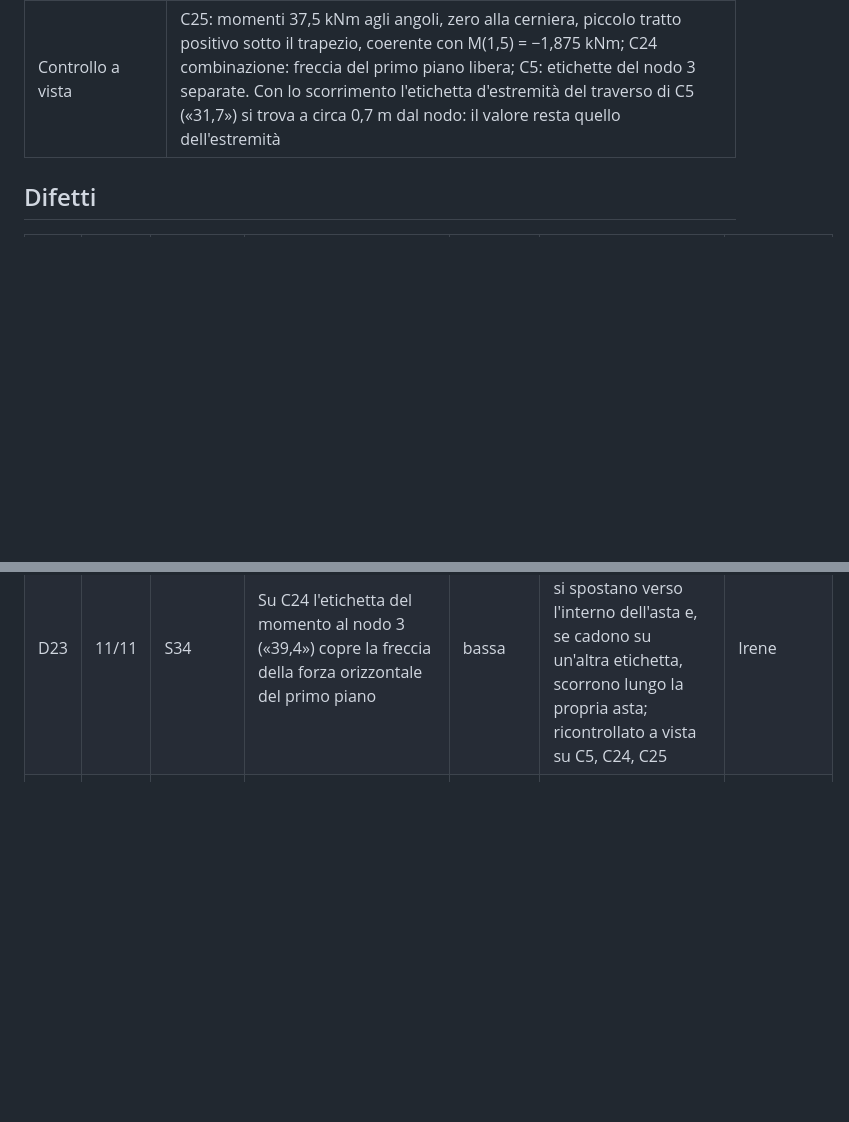
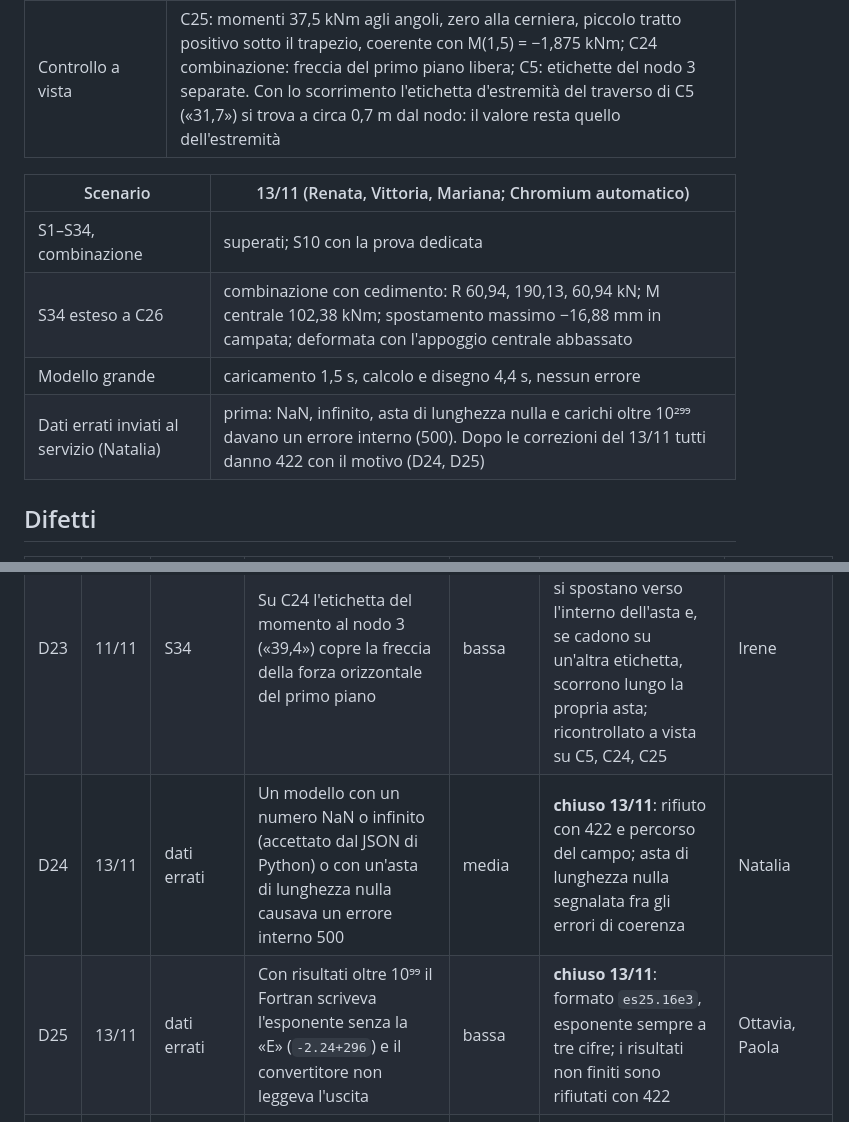
Before and after one commit to marcomedizza/progetto-alessandra, a Markdown page: 06-TESTING/flusso.md, 2 parts joined by grey strips. Drawn GitHub-style; blank space fills up the shorter version.

Commit message:
Renata: scenari del 13/11, C26 e dati errati, D24 e D25
Co-Authored-By: Claude Opus 5.5 <noreply@anthropic.com>
Claude-Session: https://claude.ai/code/session_01EWwtLWXNLAsg57DkREqtAP

```diff
--- a/06-TESTING/flusso.md
+++ b/06-TESTING/flusso.md
@@ -161,6 +161,13 @@ Nessun errore nella console. Firefox non provato (non disponibile nell'ambiente
 | Modello grande | 1,3–1,8 s per il caricamento, 4,2–4,8 s per calcolo e disegno, nessun errore; il controllo delle sovrapposizioni delle etichette (al più 150) non cambia i tempi |
 | Controllo a vista | C25: momenti 37,5 kNm agli angoli, zero alla cerniera, piccolo tratto positivo sotto il trapezio, coerente con M(1,5) = −1,875 kNm; C24 combinazione: freccia del primo piano libera; C5: etichette del nodo 3 separate. Con lo scorrimento l'etichetta d'estremità del traverso di C5 («31,7») si trova a circa 0,7 m dal nodo: il valore resta quello dell'estremità |
 
+| Scenario | 13/11 (Renata, Vittoria, Mariana; Chromium automatico) |
+|---|---|
+| S1–S34, combinazione | superati; S10 con la prova dedicata |
+| S34 esteso a C26 | combinazione con cedimento: R 60,94, 190,13, 60,94 kN; M centrale 102,38 kNm; spostamento massimo −16,88 mm in campata; deformata con l'appoggio centrale abbassato |
+| Modello grande | caricamento 1,5 s, calcolo e disegno 4,4 s, nessun errore |
+| Dati errati inviati al servizio (Natalia) | prima: NaN, infinito, asta di lunghezza nulla e carichi oltre 10²⁹⁹ davano un errore interno (500). Dopo le correzioni del 13/11 tutti danno 422 con il motivo (D24, D25) |
+
 ## Difetti
 
 | N. | Data | Scenario | Descrizione | Gravità | Stato | Assegnata a |
@@ -187,4 +194,6 @@ Nessun errore nella console. Firefox non provato (non disponibile nell'ambiente
 | D21 | 09/11 | C22 | Le molle sono disegnate come un anello, simbolo poco riconoscibile; quello consueto è una molla a zig-zag | bassa | **chiuso 10/11**: zig-zag con tratto di terra per ky (sotto il nodo) e kx (a sinistra), spirale per kr; ricontrollato a vista su C8, C9 e C22 | Irene |
 | D22 | 10/11 | C13, C23 | Sulle travi doppiamente incastrate la deformata non compariva: la scala usava i soli spostamenti dei nodi, che sono nulli | media | **chiuso 10/11**: la scala considera i 21 punti per asta; sotto 10⁻⁹ m la deformata non si disegna (C14, spostamenti nulli). I massimi su elenchi lunghi sono calcolati con cicli, perché `Math.max(...elenco)` falliva sul modello da 9150 aste | Mariana |
 | D23 | 11/11 | S34 | Su C24 l'etichetta del momento al nodo 3 («39,4») copre la freccia della forza orizzontale del primo piano | bassa | **chiuso 12/11**: le etichette d'estremità si spostano verso l'interno dell'asta e, se cadono su un'altra etichetta, scorrono lungo la propria asta; ricontrollato a vista su C5, C24, C25 | Irene |
+| D24 | 13/11 | dati errati | Un modello con un numero NaN o infinito (accettato dal JSON di Python) o con un'asta di lunghezza nulla causava un errore interno 500 | media | **chiuso 13/11**: rifiuto con 422 e percorso del campo; asta di lunghezza nulla segnalata fra gli errori di coerenza | Natalia |
+| D25 | 13/11 | dati errati | Con risultati oltre 10⁹⁹ il Fortran scriveva l'esponente senza la «E» (`-2.24+296`) e il convertitore non leggeva l'uscita | bassa | **chiuso 13/11**: formato `es25.16e3`, esponente sempre a tre cifre; i risultati non finiti sono rifiutati con 422 | Ottavia, Paola |
 | D13 | 30/10 | S17 | Nel disegno non si possono annullare l'ultimo nodo o l'ultima asta (solo «Elimina» dal pannello) | bassa | **chiuso 02/11**: pulsante «Annulla» e Ctrl+Z per ogni modifica (fino a 50) | Lucia |
```
